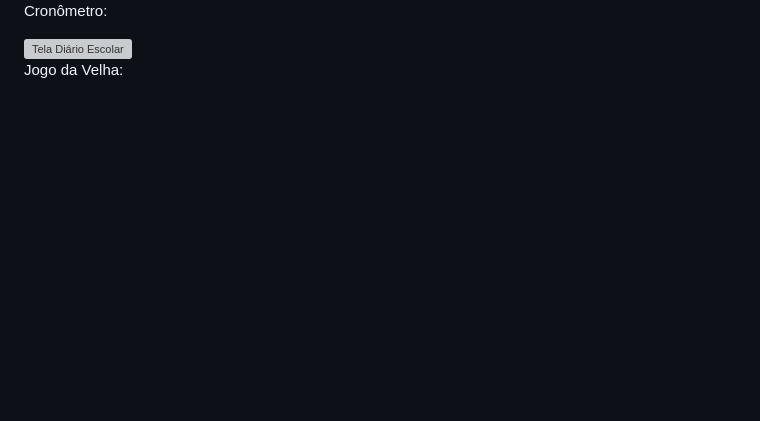
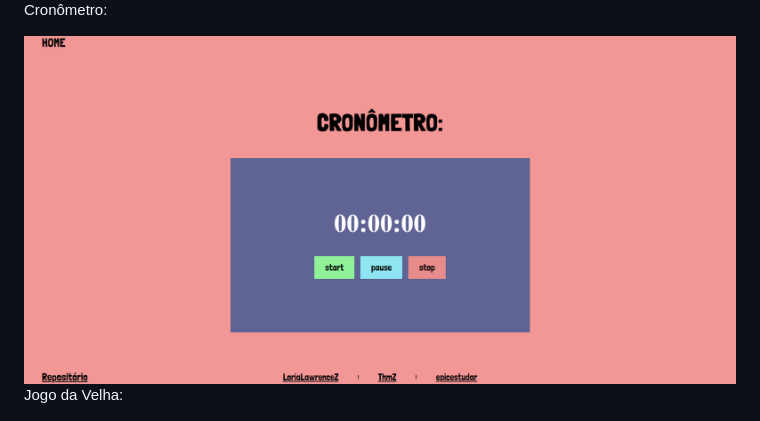
Before and after one commit to OZimbres/VTL-SA2, a Markdown page: README.md, the part around the change. Drawn GitHub-style; blank space fills up the shorter version; grey boxes are pictures that could not be loaded.

```diff
--- a/README.md
+++ b/README.md
@@ -48,7 +48,7 @@
 <img alt="Tela Secretaria" title="TelaSecretaria" style="object-fit: cover; height: 250px;" src="assets/readMeContent/lampadaPrint.png" align="center"/>
 
 <p> Cronômetro: </p>
-<img alt="Tela Diário Escolar" title="TelaDiarioEscolar" style="object-fit: cover; height: 250px;" src="assets/readMeContent/cronometro.png" align="center"/>
+<img alt="Tela Diário Escolar" title="TelaDiarioEscolar" style="object-fit: cover; height: 250px;" src="assets/readMeContent/cronometroPrint.png" align="center"/>
 
 <p> Jogo da Velha: </p>
 <img alt="Tela Bilioteca" title="TelaBiblioteca" style="object-fit: cover; height: 250px;" src="assets/readMeContent/jogoDaVelhaPrint.png" align="center"/>
```
